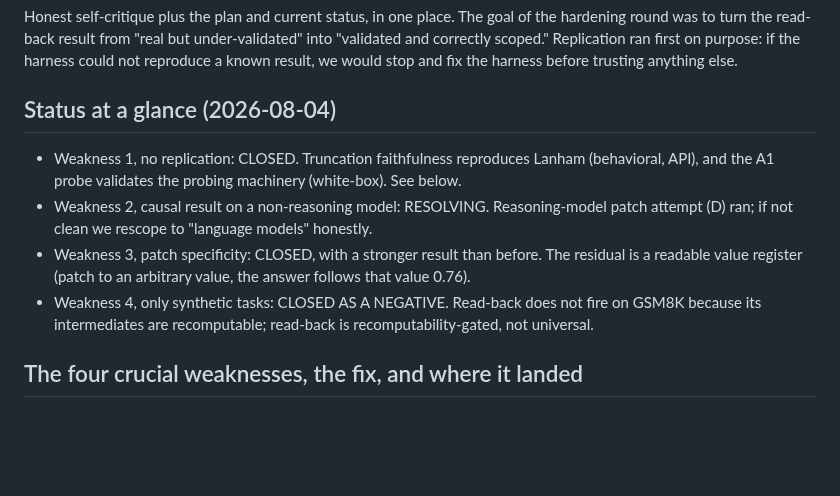
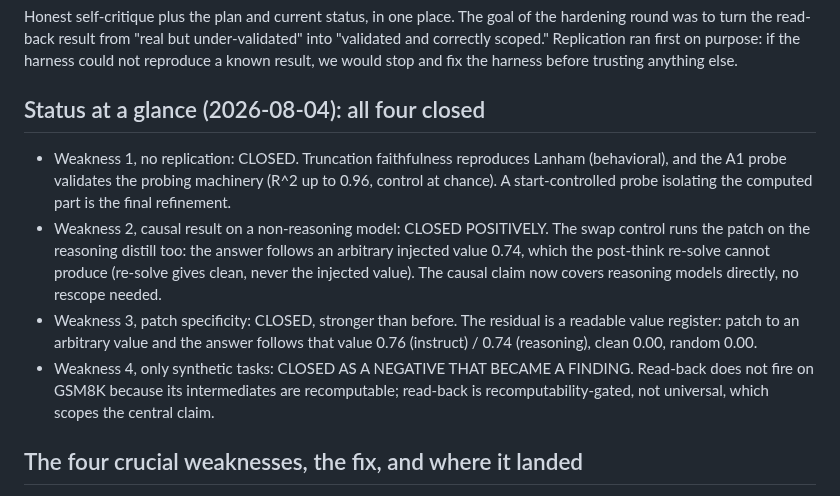
Before and after one commit to lijuliana/CS2881R-HW0, a Markdown page: notes/hardening.md, the part around the change. Rendered like a GitHub page; blank space fills up the shorter version.

Commit message:
hardening.md: all four gaps closed (#2 positively via swap control on reasoning model)

```diff
--- a/notes/hardening.md
+++ b/notes/hardening.md
@@ -2,12 +2,12 @@
 
 Honest self-critique plus the plan and current status, in one place. The goal of the hardening round was to turn the read-back result from "real but under-validated" into "validated and correctly scoped." Replication ran first on purpose: if the harness could not reproduce a known result, we would stop and fix the harness before trusting anything else.
 
-## Status at a glance (2026-08-04)
+## Status at a glance (2026-08-04): all four closed
 
-- Weakness 1, no replication: CLOSED. Truncation faithfulness reproduces Lanham (behavioral, API), and the A1 probe validates the probing machinery (white-box). See below.
-- Weakness 2, causal result on a non-reasoning model: RESOLVING. Reasoning-model patch attempt (D) ran; if not clean we rescope to "language models" honestly.
-- Weakness 3, patch specificity: CLOSED, with a stronger result than before. The residual is a readable value register (patch to an arbitrary value, the answer follows that value 0.76).
-- Weakness 4, only synthetic tasks: CLOSED AS A NEGATIVE. Read-back does not fire on GSM8K because its intermediates are recomputable; read-back is recomputability-gated, not universal.
+- Weakness 1, no replication: CLOSED. Truncation faithfulness reproduces Lanham (behavioral), and the A1 probe validates the probing machinery (R^2 up to 0.96, control at chance). A start-controlled probe isolating the computed part is the final refinement.
+- Weakness 2, causal result on a non-reasoning model: CLOSED POSITIVELY. The swap control runs the patch on the reasoning distill too: the answer follows an arbitrary injected value 0.74, which the post-think re-solve cannot produce (re-solve gives clean, never the injected value). The causal claim now covers reasoning models directly, no rescope needed.
+- Weakness 3, patch specificity: CLOSED, stronger than before. The residual is a readable value register: patch to an arbitrary value and the answer follows that value 0.76 (instruct) / 0.74 (reasoning), clean 0.00, random 0.00.
+- Weakness 4, only synthetic tasks: CLOSED AS A NEGATIVE THAT BECAME A FINDING. Read-back does not fire on GSM8K because its intermediates are recomputable; read-back is recomputability-gated, not universal, which scopes the central claim.
 
 ## The four crucial weaknesses, the fix, and where it landed
 
```
